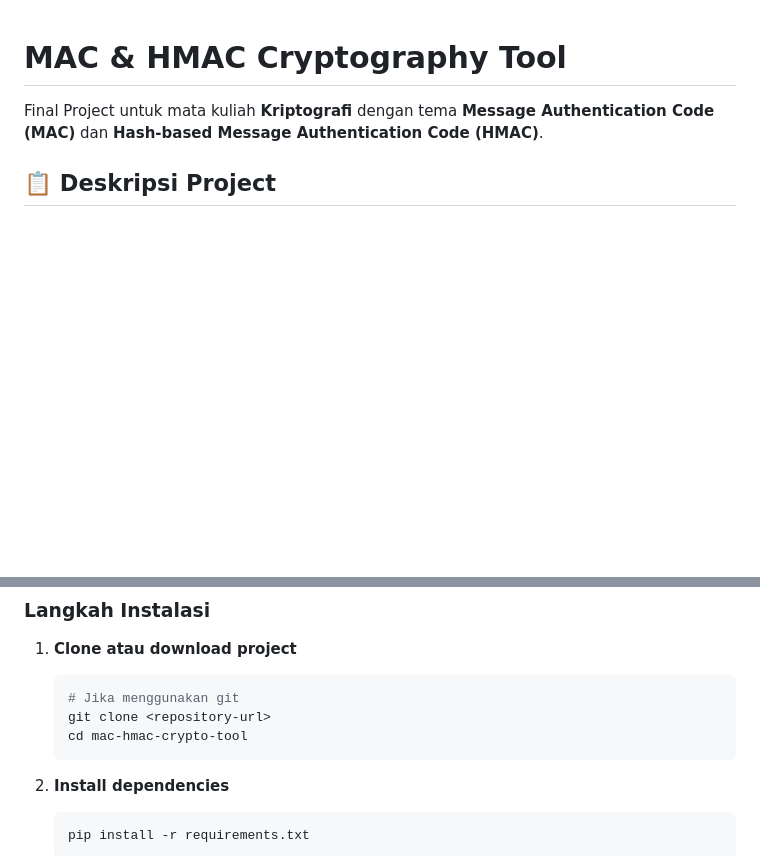
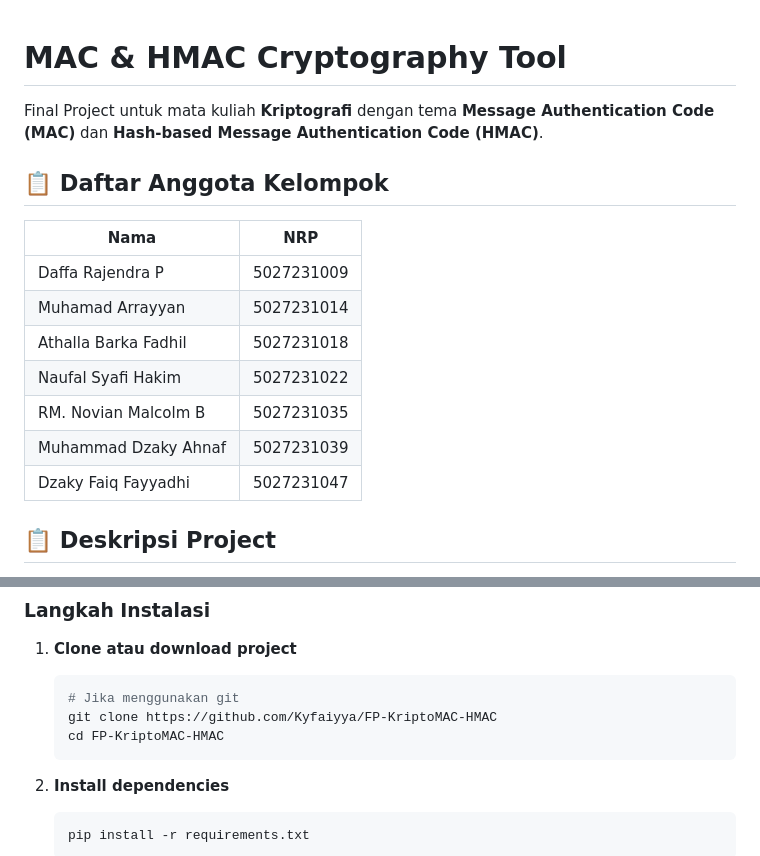
Before and after one commit to Kyfaiyya/FP-KriptoMAC-HMAC, a Markdown page: README.md, 2 parts joined by grey strips. GitHub-like rendering; blank space fills up the shorter version.

````diff
--- a/README.md
+++ b/README.md
@@ -1,6 +1,18 @@
 # MAC & HMAC Cryptography Tool
 
 Final Project untuk mata kuliah **Kriptografi** dengan tema **Message Authentication Code (MAC)** dan **Hash-based Message Authentication Code (HMAC)**.
+
+## 📋 Daftar Anggota Kelompok
+
+| Nama                 | NRP        |
+| -------------------- | ---------- |
+| Daffa Rajendra P     | 5027231009 |
+| Muhamad Arrayyan     | 5027231014 |
+| Athalla Barka Fadhil | 5027231018 |
+| Naufal Syafi Hakim   | 5027231022 |
+| RM. Novian Malcolm B | 5027231035 |
+| Muhammad Dzaky Ahnaf | 5027231039 |
+| Dzaky Faiq Fayyadhi  | 5027231047 |
 
 ## 📋 Deskripsi Project
 
@@ -85,8 +97,8 @@ mac-hmac-crypto-tool/
 
    ```bash
    # Jika menggunakan git
-   git clone <repository-url>
-   cd mac-hmac-crypto-tool
+   git clone https://github.com/Kyfaiyya/FP-KriptoMAC-HMAC
+   cd FP-KriptoMAC-HMAC
    ```
 
 2. **Install dependencies**
````
Also changed, not shown: other parts of README.md (+0 -1 lines).
